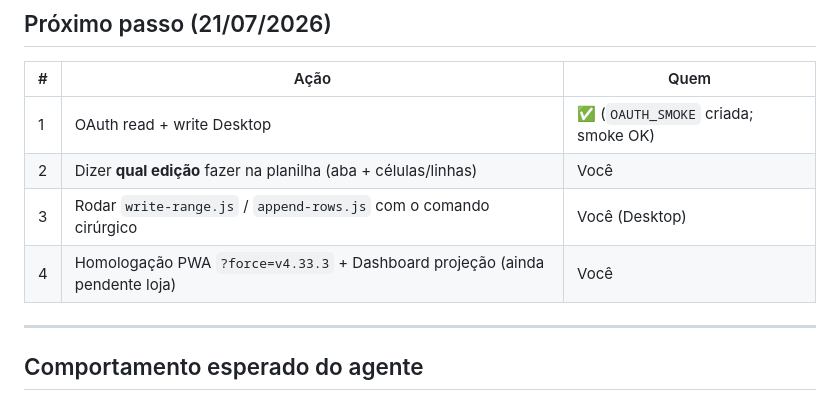
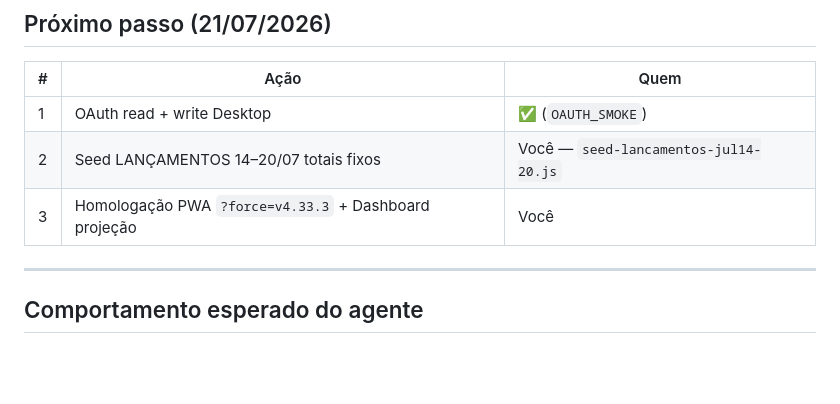
Before and after one commit to ribocg-a11y/zapclin, a Markdown page: docs/ativos/HANDOFF_NOVO_CHAT.md, the part around the change. GitHub-like rendering; blank space fills up the shorter version.

Commit message:
docs: próximo passo seed LANÇAMENTOS 14–20/07
Co-authored-by: ribocg-a11y <ribocg-a11y@users.noreply.github.com>

```diff
--- a/docs/ativos/HANDOFF_NOVO_CHAT.md
+++ b/docs/ativos/HANDOFF_NOVO_CHAT.md
@@ -100,10 +100,9 @@ https://script.google.com/macros/s/AKfycbx1MKIovW80bcjwRcqoGG88Oyh24N6UQdO9BjTco
 
 | # | Ação | Quem |
 |---|------|------|
-| 1 | OAuth read + write Desktop | ✅ (`OAUTH_SMOKE` criada; smoke OK) |
-| 2 | Dizer **qual edição** fazer na planilha (aba + células/linhas) | Você |
-| 3 | Rodar `write-range.js` / `append-rows.js` com o comando cirúrgico | Você (Desktop) |
-| 4 | Homologação PWA `?force=v4.33.3` + Dashboard projeção (ainda pendente loja) | Você |
+| 1 | OAuth read + write Desktop | ✅ (`OAUTH_SMOKE`) |
+| 2 | Seed LANÇAMENTOS 14–20/07 totais fixos | Você — `seed-lancamentos-jul14-20.js` |
+| 3 | Homologação PWA `?force=v4.33.3` + Dashboard projeção | Você |
 
 ---
 
```
